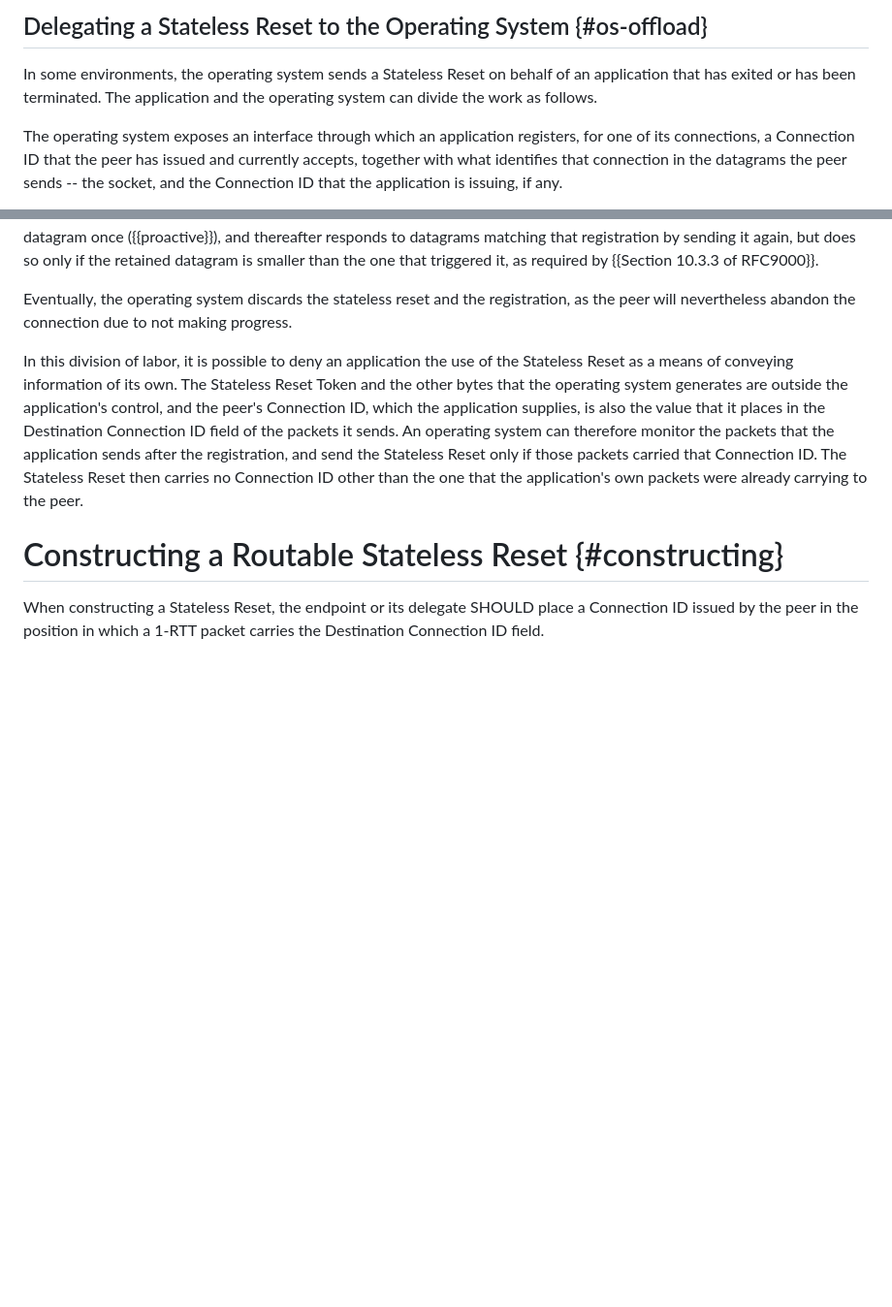
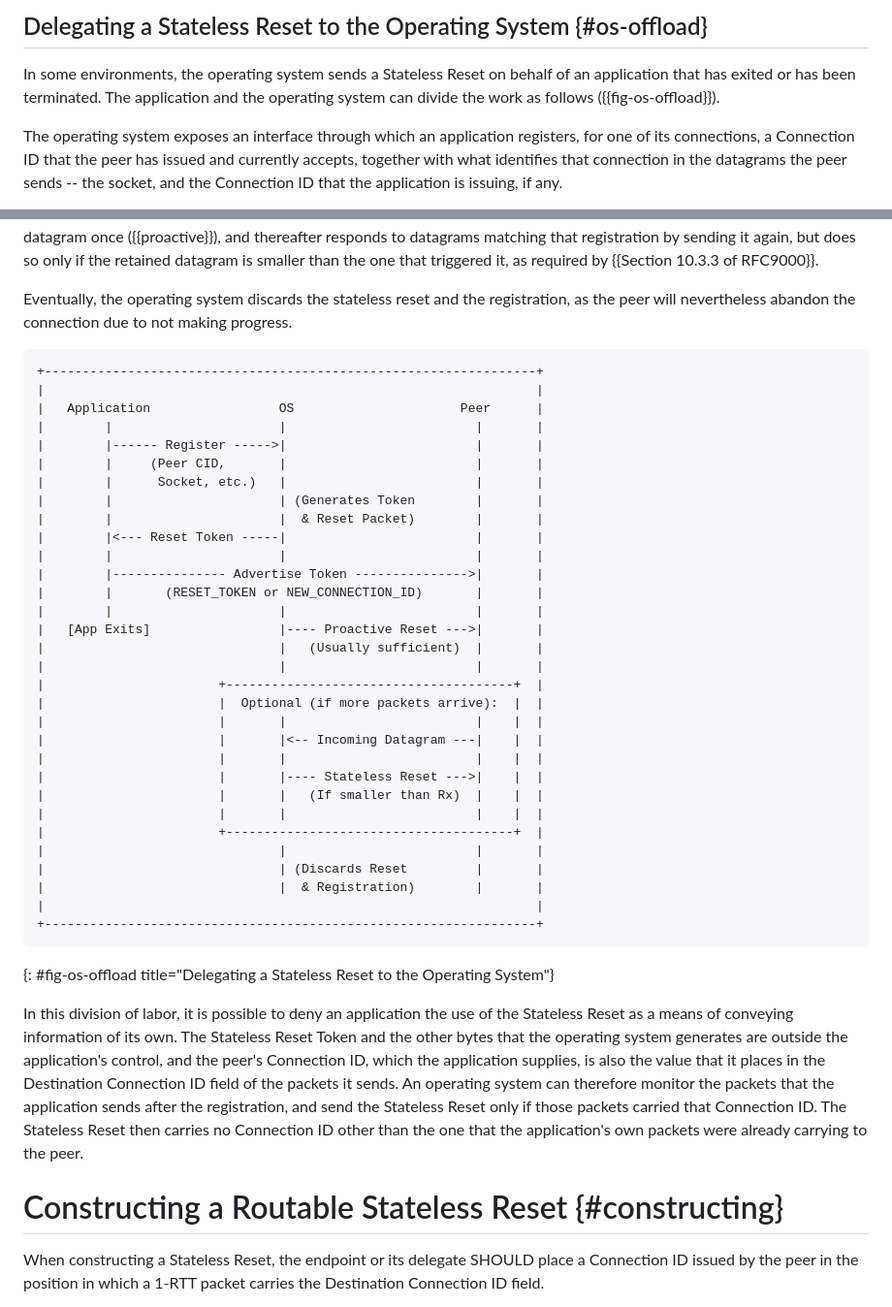
Before and after one commit to kazuho/draft-kazuho-quic-delegated-stateless-reset, a Markdown page: draft-kazuho-quic-delegated-stateless-reset.md, 2 parts joined by grey strips. Shown at 97% size. GitHub-like rendering; blank space fills up the shorter version.

Commit message:
Diagram for division of work between application and OS

```diff
--- a/draft-kazuho-quic-delegated-stateless-reset.md
+++ b/draft-kazuho-quic-delegated-stateless-reset.md
@@ -124,7 +124,7 @@ construction and sending of a Stateless Reset apply unchanged.
 
 In some environments, the operating system sends a Stateless Reset on behalf of
 an application that has exited or has been terminated. The application and the
-operating system can divide the work as follows.
+operating system can divide the work as follows ({{fig-os-offload}}).
 
 The operating system exposes an interface through which an application
 registers, for one of its connections, a Connection ID that the peer has issued
@@ -147,6 +147,41 @@ it, as required by {{Section 10.3.3 of RFC9000}}.
 Eventually, the operating system discards the stateless reset and the
 registration, as the peer will nevertheless abandon the connection due to not
 making progress.
+
+~~~ aasvg
++-----------------------------------------------------------------+
+|                                                                 |
+|   Application                 OS                      Peer      |
+|        |                      |                         |       |
+|        |------ Register ----->|                         |       |
+|        |     (Peer CID,       |                         |       |
+|        |      Socket, etc.)   |                         |       |
+|        |                      | (Generates Token        |       |
+|        |                      |  & Reset Packet)        |       |
+|        |<--- Reset Token -----|                         |       |
+|        |                      |                         |       |
+|        |--------------- Advertise Token --------------->|       |
+|        |       (RESET_TOKEN or NEW_CONNECTION_ID)       |       |
+|        |                      |                         |       |
+|   [App Exits]                 |---- Proactive Reset --->|       |
+|                               |   (Usually sufficient)  |       |
+|                               |                         |       |
+|                       +--------------------------------------+  |
+|                       |  Optional (if more packets arrive):  |  |
+|                       |       |                         |    |  |
+|                       |       |<-- Incoming Datagram ---|    |  |
+|                       |       |                         |    |  |
+|                       |       |---- Stateless Reset --->|    |  |
+|                       |       |   (If smaller than Rx)  |    |  |
+|                       |       |                         |    |  |
+|                       +--------------------------------------+  |
+|                               |                         |       |
+|                               | (Discards Reset         |       |
+|                               |  & Registration)        |       |
+|                                                                 |
++-----------------------------------------------------------------+
+~~~
+{: #fig-os-offload title="Delegating a Stateless Reset to the Operating System"}
 
 In this division of labor, it is possible to deny an application the use of the
 Stateless Reset as a means of conveying information of its own. The Stateless
```
